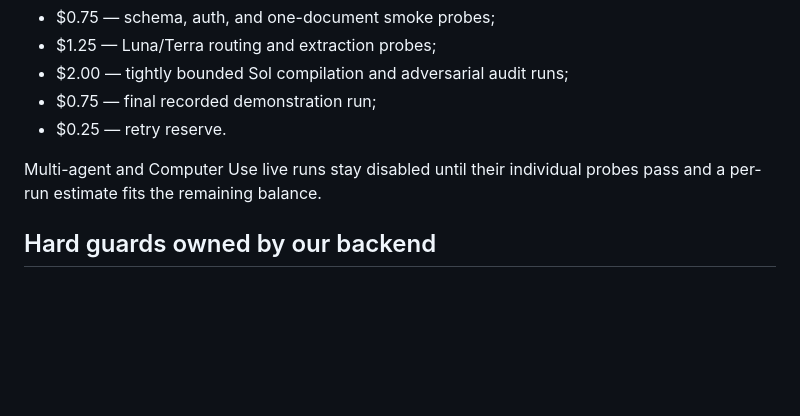
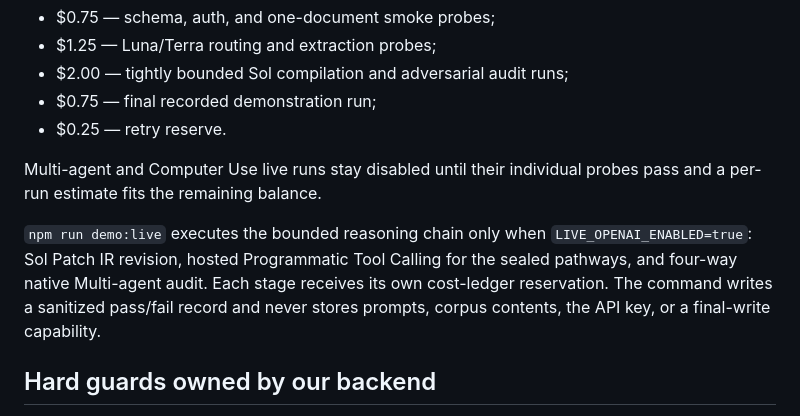
Before and after one commit to Elbrak17/renkevia, a Markdown page: docs/API_BUDGET.md, the part around the change. Drawn GitHub-style; blank space fills up the shorter version.

```diff
--- a/docs/API_BUDGET.md
+++ b/docs/API_BUDGET.md
@@ -49,6 +49,13 @@ The initial $5 budget is reserved as follows:
 Multi-agent and Computer Use live runs stay disabled until their individual
 probes pass and a per-run estimate fits the remaining balance.
 
+`npm run demo:live` executes the bounded reasoning chain only when
+`LIVE_OPENAI_ENABLED=true`: Sol Patch IR revision, hosted Programmatic Tool
+Calling for the sealed pathways, and four-way native Multi-agent audit. Each
+stage receives its own cost-ledger reservation. The command writes a sanitized
+pass/fail record and never stores prompts, corpus contents, the API key, or a
+final-write capability.
+
 ## Hard guards owned by our backend
 
 OpenAI project budgets are alert thresholds, not hard caps. The orchestration
```
Also changed, not shown: README.md (+29 -0 lines).
